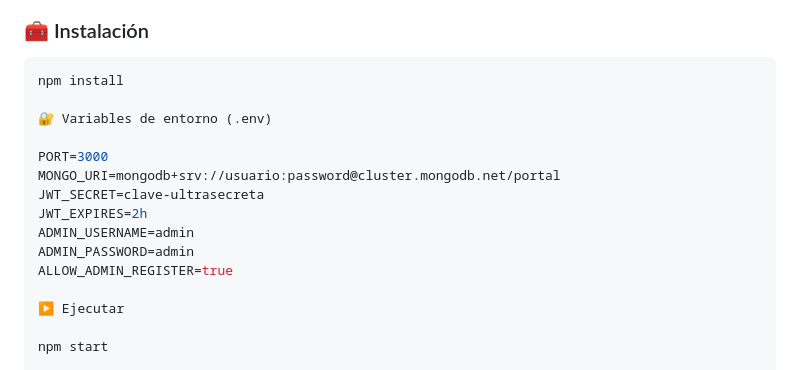
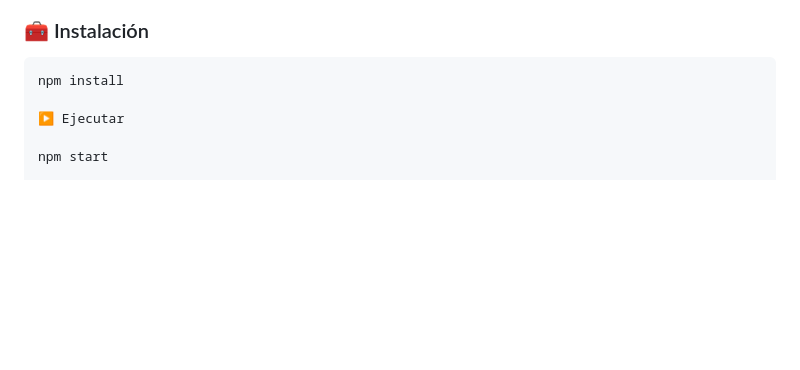
Before and after one commit to srgiom/practica2_prograWeb, a Markdown page: readme.md, the part around the change. Drawn GitHub-style; blank space fills up the shorter version.

````diff
--- a/readme.md
+++ b/readme.md
@@ -32,16 +32,6 @@ Manteniendo:
 ### 🧰 Instalación
 ```bash
 npm install
-
-🔐 Variables de entorno (.env)
-
-PORT=3000
-MONGO_URI=mongodb+srv://usuario:password@cluster.mongodb.net/portal
-JWT_SECRET=clave-ultrasecreta
-JWT_EXPIRES=2h
-ADMIN_USERNAME=admin
-ADMIN_PASSWORD=admin
-ALLOW_ADMIN_REGISTER=true
 
 ▶️ Ejecutar
 
````
